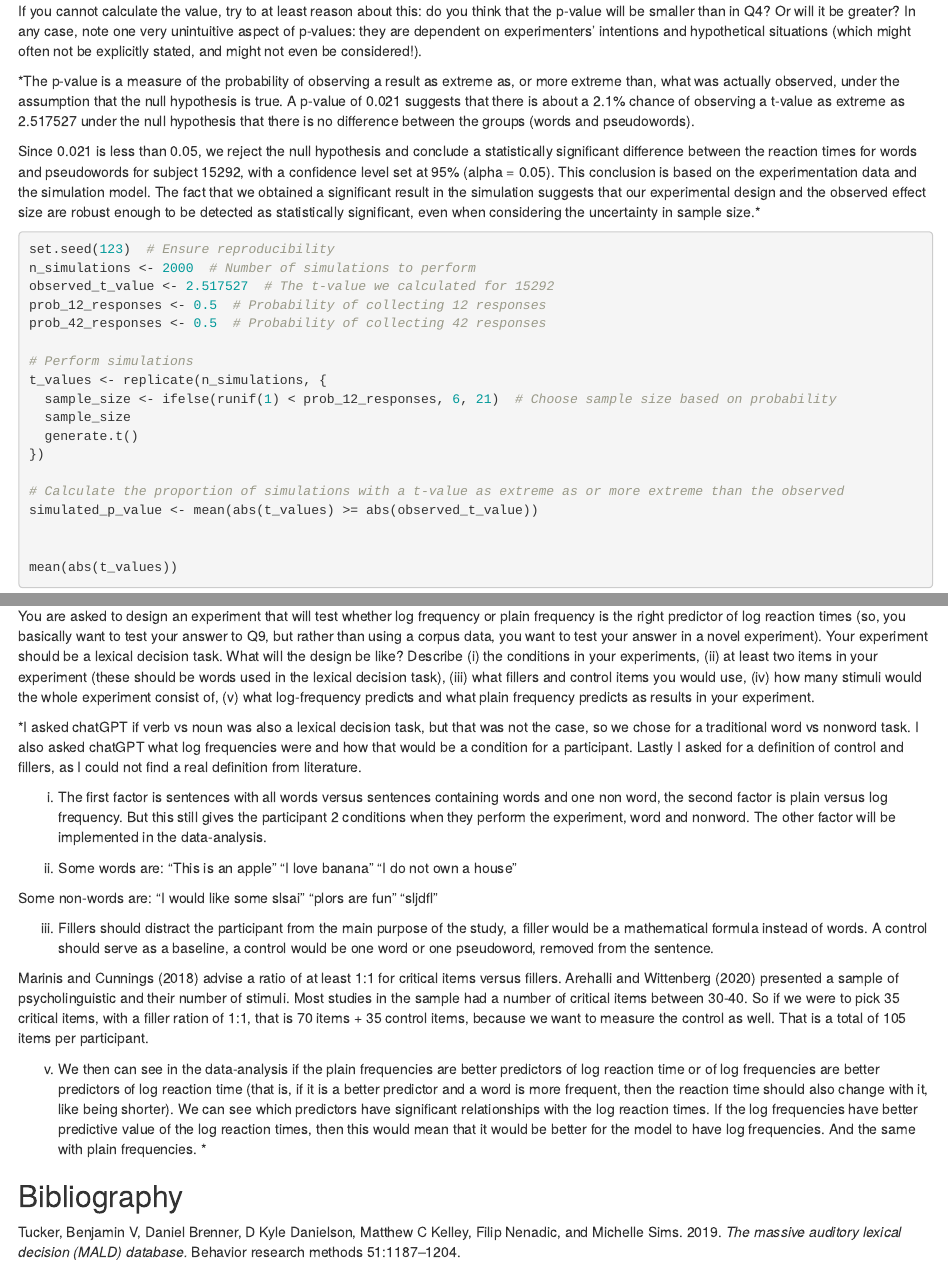
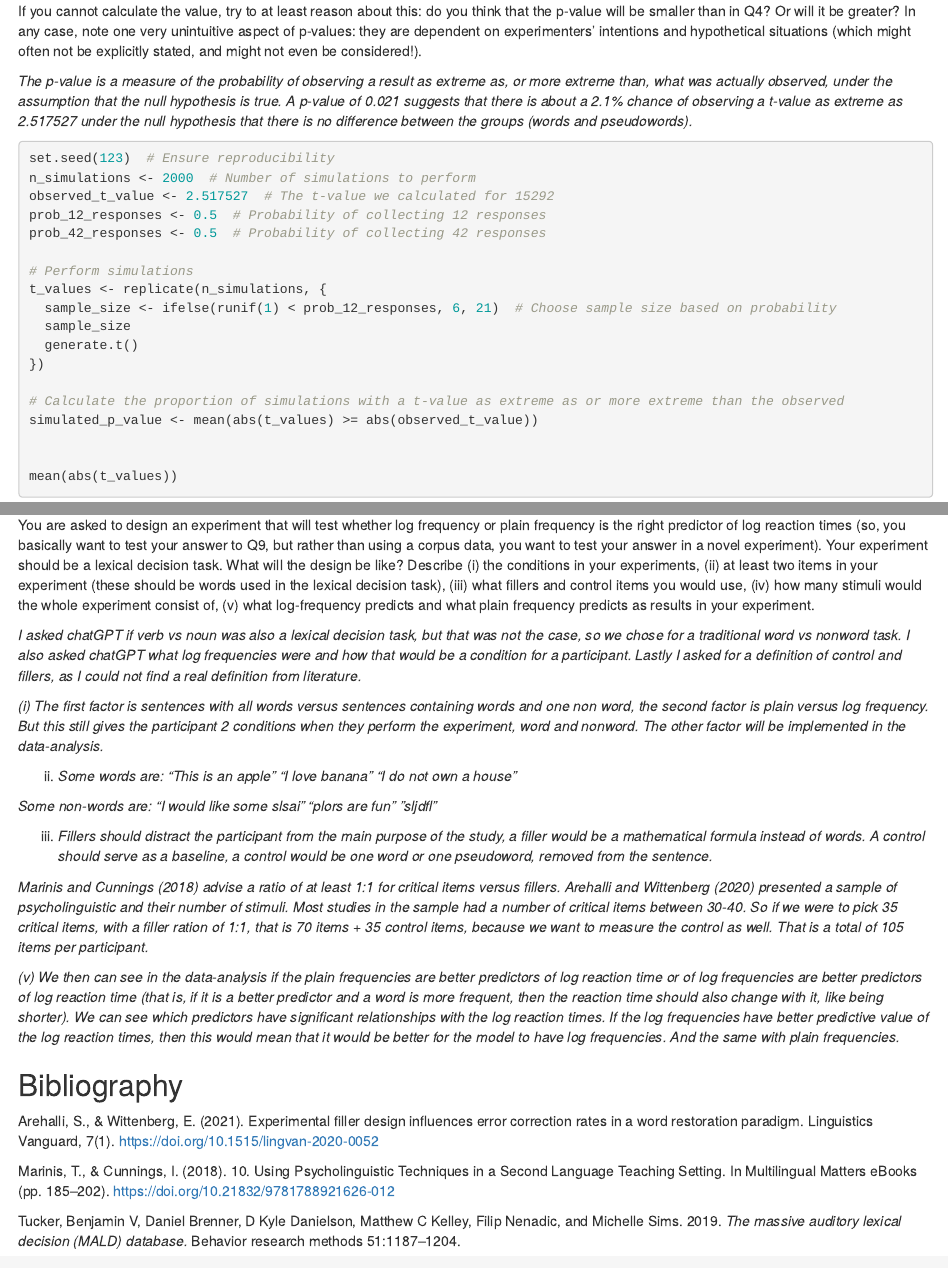
Before and after one commit to Melissasssss/INFOMEPL, an R Markdown document (assignment1_final.Rmd): the page in a window 1100 px wide, from 13040 px down, and a second part further down, joined at a grey line. Rendered offline with R 4.5, knitr and Pandoc, with nearby package versions; some code elsewhere in the file could not run offline.

Commit message:
added some references, all answers in text in italics

````diff
--- a/assignment1_final.Rmd
+++ b/assignment1_final.Rmd
@@ -418,9 +417,9 @@ This is probably the most challenging question in this exercise. Here is a hint
 
 If you cannot calculate the value, try to at least reason about this: do you think that the p-value will be smaller than in Q4? Or will it be greater? In any case, note one very unintuitive aspect of p-values: they are dependent on experimenters' intentions and hypothetical situations (which might often not be explicitly stated, and might not even be considered!).
 
-*The p-value is a measure of the probability of observing a result as extreme as, or more extreme than, what was actually observed, under the assumption that the null hypothesis is true. A p-value of 0.021 suggests that there is about a 2.1% chance of observing a t-value as extreme as 2.517527 under the null hypothesis that there is no difference between the groups (words and pseudowords).
+*The p-value is a measure of the probability of observing a result as extreme as, or more extreme than, what was actually observed, under the assumption that the null hypothesis is true. A p-value of 0.021 suggests that there is about a 2.1% chance of observing a t-value as extreme as 2.517527 under the null hypothesis that there is no difference between the groups (words and pseudowords).*
 
-Since 0.021 is less than 0.05, we reject the null hypothesis and conclude a statistically significant difference between the reaction times for words and pseudowords for subject 15292, with a confidence level set at 95% (alpha = 0.05). This conclusion is based on the experimentation data and the simulation model. The fact that we obtained a significant result in the simulation suggests that our experimental design and the observed effect size are robust enough to be detected as statistically significant, even when considering the uncertainty in sample size.*
+
 
 ```{r}
 set.seed(123)  # Ensure reproducibility
@@ -590,34 +589,38 @@ print(rsquared_values)
 You are asked to design an experiment that will test whether log frequency or plain frequency is the right predictor of log reaction times (so, you basically want to test your answer to Q9, but rather than using a corpus data, you want to test your answer in a novel experiment). Your experiment should be a lexical decision task. What will the design be like? Describe (i) the conditions in your experiments, (ii) at least two items in your experiment (these should be words used in the lexical decision task), (iii) what fillers and control items you would use, (iv) how many stimuli would the whole experiment consist of, (v) what log-frequency predicts and what plain frequency predicts as results in your experiment.
 
 
-*I asked chatGPT if verb vs noun was also a lexical decision task, but that was not the case, so we chose for a traditional word vs nonword task. I also asked chatGPT what log frequencies were and how that would be a condition for a participant. Lastly I asked for a definition of control and fillers, as I could not find a real definition from literature.
+*I asked chatGPT if verb vs noun was also a lexical decision task, but that was not the case, so we chose for a traditional word vs nonword task. I also asked chatGPT what log frequencies were and how that would be a condition for a participant. Lastly I asked for a definition of control and fillers, as I could not find a real definition from literature.*
 
 
-(i) The first factor is sentences with all words versus sentences containing words and one non word, the second factor is plain versus log frequency. But this still gives the participant 2 conditions when they perform the experiment, word and nonword. The other factor will be implemented in the data-analysis.
+*(i) The first factor is sentences with all words versus sentences containing words and one non word, the second factor is plain versus log frequency. But this still gives the participant 2 conditions when they perform the experiment, word and nonword. The other factor will be implemented in the data-analysis.*
 
 (ii)
-Some words are:
-"This is an apple"
-"I love banana"
-"I do not own a house"
+*Some words are:*
+*"This is an apple"*
+*"I love banana"*
+*"I do not own a house"*
 
-Some non-words are:
-"I would like some slsai"
-"plors are fun"
-"sljdfl"
+*Some non-words are:*
+*"I would like some slsai"*
+*"plors are fun*"
+*"sljdfl"*
 
 (iii)
-Fillers should distract the participant from the main purpose of the study, a filler would be a mathematical formula instead of words. A control should serve as a baseline, a control would be one word or one pseudoword, removed from the sentence.
+*Fillers should distract the participant from the main purpose of the study, a filler would be a mathematical formula instead of words. A control should serve as a baseline, a control would be one word or one pseudoword, removed from the sentence.*
 
 
-Marinis and Cunnings (2018) advise a ratio of at least 1:1 for critical items versus fillers. Arehalli and Wittenberg (2020) presented a sample of psycholinguistic and their number of stimuli. Most studies in the sample had a number of critical items between 30-40. So if we were to pick 35 critical items, with a filler ration of 1:1, that is 70 items + 35 control items, because we want to measure the control as well. That is a total of 105 items per participant.
+*Marinis and Cunnings (2018) advise a ratio of at least 1:1 for critical items versus fillers. Arehalli and Wittenberg (2020) presented a sample of psycholinguistic and their number of stimuli. Most studies in the sample had a number of critical items between 30-40. So if we were to pick 35 critical items, with a filler ration of 1:1, that is 70 items + 35 control items, because we want to measure the control as well. That is a total of 105 items per participant. *
 
-(v)
-We then can see in the data-analysis if the plain frequencies are better predictors of log reaction time or of log frequencies are better predictors of log reaction time (that is, if it is a better predictor and a word is more frequent, then the reaction time should also change with it, like being shorter). We can see which predictors have significant relationships with the log reaction times. If the log frequencies have better predictive value of the log reaction times, then this would mean that it would be better for the model to have log frequencies. And the same with plain frequencies. *
+*(v)*
+*We then can see in the data-analysis if the plain frequencies are better predictors of log reaction time or of log frequencies are better predictors of log reaction time (that is, if it is a better predictor and a word is more frequent, then the reaction time should also change with it, like being shorter). We can see which predictors have significant relationships with the log reaction times. If the log frequencies have better predictive value of the log reaction times, then this would mean that it would be better for the model to have log frequencies. And the same with plain frequencies. *
 
 
 
 ## Bibliography
 
+Arehalli, S., & Wittenberg, E. (2021). Experimental filler design influences error correction rates in a word restoration paradigm. Linguistics Vanguard, 7(1). https://doi.org/10.1515/lingvan-2020-0052
+
+Marinis, T., & Cunnings, I. (2018). 10. Using Psycholinguistic Techniques in a Second Language Teaching Setting. In Multilingual Matters eBooks (pp. 185–202). https://doi.org/10.21832/9781788921626-012
+
 Tucker, Benjamin V, Daniel Brenner, D Kyle Danielson, Matthew C Kelley, Filip Nenadic, and Michelle Sims. 2019.
 _The massive auditory lexical decision (MALD) database._ Behavior research methods 51:1187--1204.
````
Also changed, not shown: assignment1_final.html, assignment1_final.Rmd (5 more changed lines).
